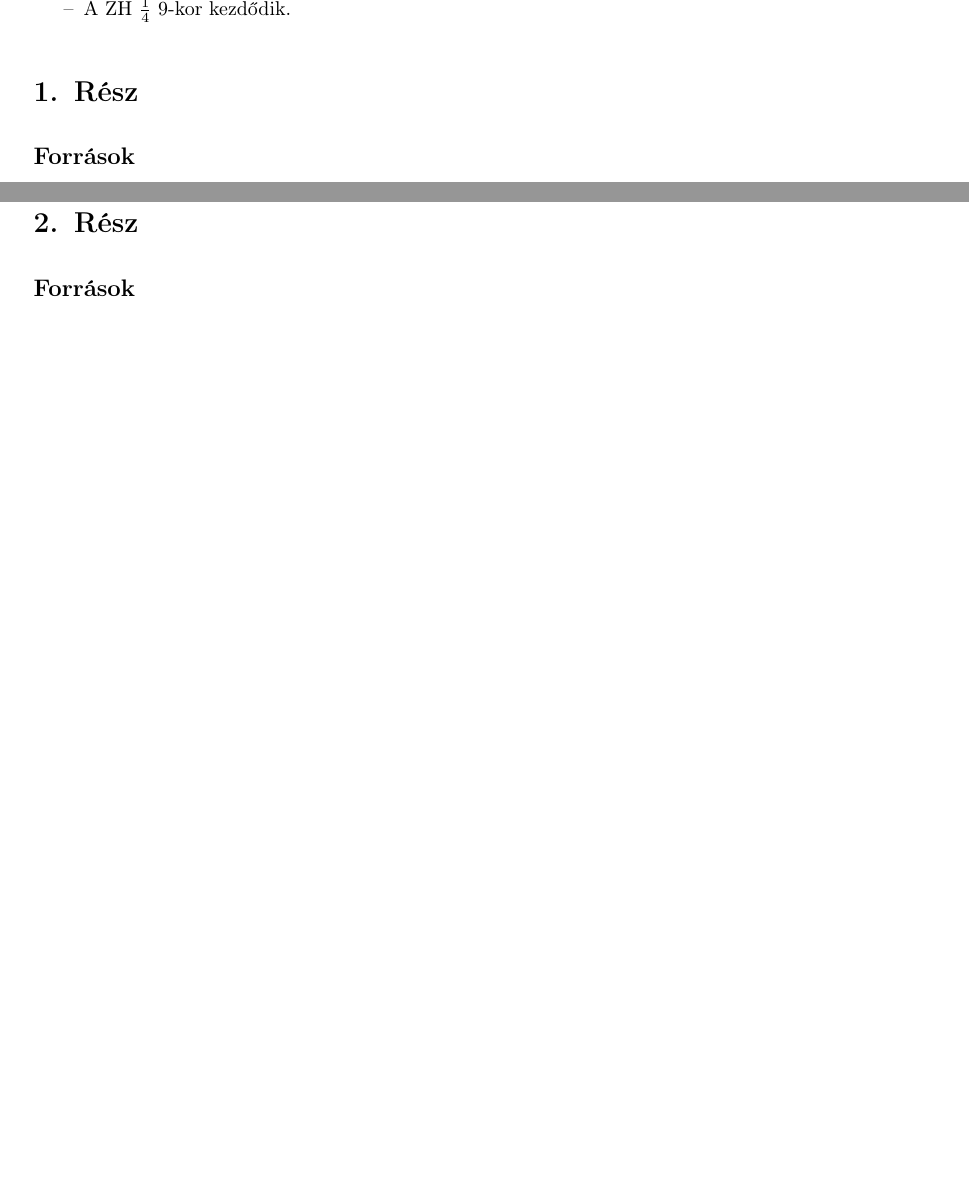
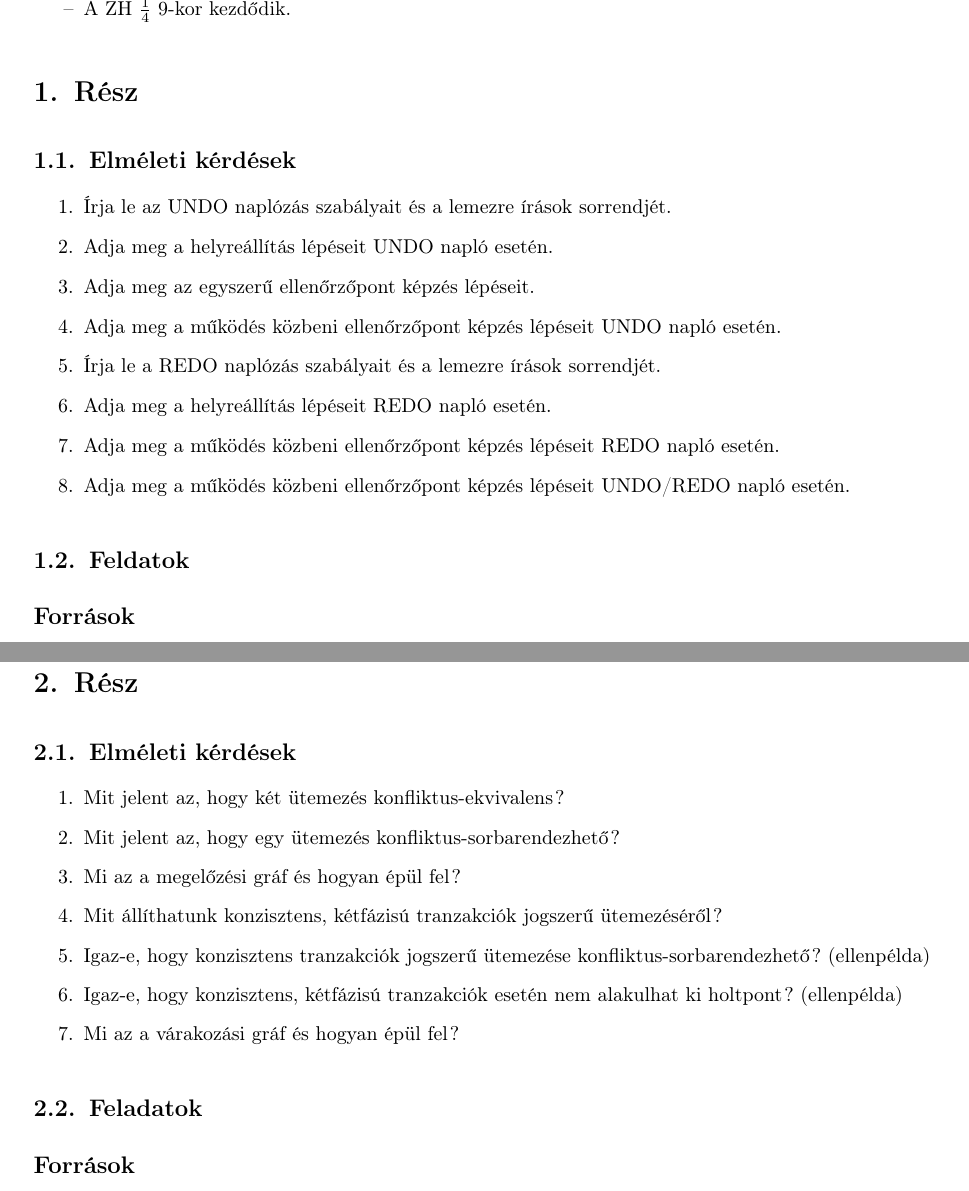
Before and after one commit to abiesalba/Adatb2, a LaTeX document (2.ZH/adatb2_2zh_elm.tex): two parts of pages 1 and 4 of 8 before the commit and two parts of pages 1 and 5 of 9 after it, joined at a grey line, cut so that both start at the same text, the shorter picture padded with empty space. Compiled offline with pdfLaTeX.

Commit message:
Added the questions

```diff
--- a/2.ZH/adatb2_2zh_elm.tex
+++ b/2.ZH/adatb2_2zh_elm.tex
@@ -116,6 +116,27 @@
 	\end{compactitem}
 
 \section{Rész}
+
+\subsection{Elméleti kérdések}
+\begin{enumerate}
+	\item Írja le az UNDO naplózás szabályait és a lemezre írások sorrendjét.
+
+	\item Adja meg a helyreállítás lépéseit UNDO napló esetén.
+
+	\item Adja meg az egyszerű ellenőrzőpont képzés lépéseit.
+
+	\item Adja meg a működés közbeni ellenőrzőpont képzés lépéseit UNDO napló esetén.
+
+	\item Írja le a REDO naplózás szabályait és a lemezre írások sorrendjét.
+
+	\item Adja meg a helyreállítás lépéseit REDO napló esetén.
+
+	\item Adja meg a működés közbeni ellenőrzőpont képzés lépéseit REDO napló esetén.
+
+	\item Adja meg a működés közbeni ellenőrzőpont képzés lépéseit UNDO/REDO napló esetén.
+\end{enumerate}
+
+\subsection{Feldatok}
 
 	{\large \textbf{Források}}
 	\begin{compactitem}
@@ -276,7 +297,27 @@
 
 \newpage
 
-	\section{Rész}
+\section{Rész}
+
+\subsection{Elméleti kérdések}
+
+	\begin{enumerate}
+		\item Mit jelent az, hogy két ütemezés konfliktus-ekvivalens?
+
+		\item Mit jelent az, hogy egy ütemezés konfliktus-sorbarendezhető?
+
+		\item Mi az a megelőzési gráf és hogyan épül fel?
+
+		\item Mit állíthatunk konzisztens, kétfázisú tranzakciók jogszerű ütemezéséről?
+
+		\item Igaz-e, hogy konzisztens tranzakciók jogszerű ütemezése konfliktus-sorbarendezhető? (ellenpélda)
+
+		\item Igaz-e, hogy konzisztens, kétfázisú tranzakciók esetén nem alakulhat ki holtpont? (ellenpélda)
+
+		\item Mi az a várakozási gráf és hogyan épül fel?
+	\end{enumerate}
+
+\subsection{Feladatok}
 
 	{\large \textbf{Források}}
 	\begin{compactitem}
```
Also changed, not shown: 4 other files.
